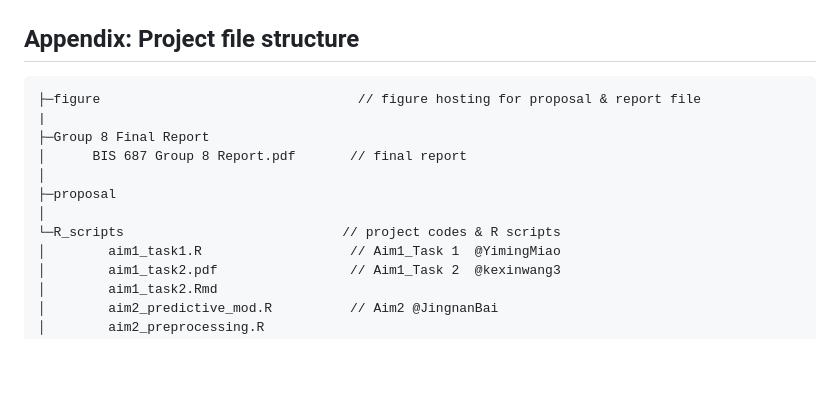
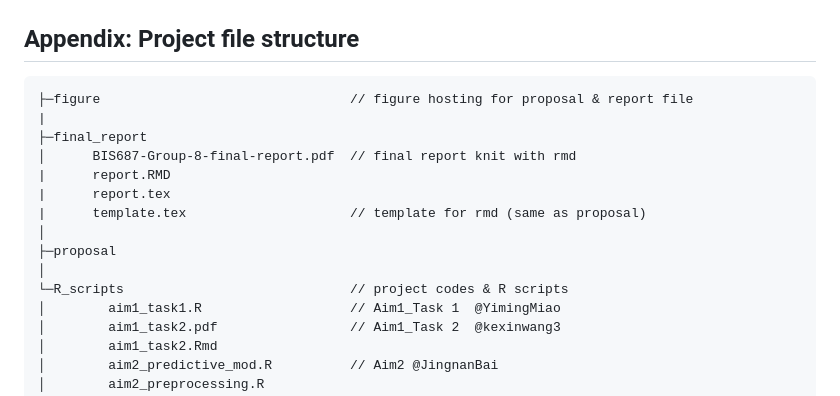
Before and after one commit to JingnanBai/BIS687-Capstone-group-8, a Markdown page: README.md, the part around the change. Rendered like a GitHub page; blank space fills up the shorter version.

Commit message:
Update README.md with final report file structure (rmd)

````diff
--- a/README.md
+++ b/README.md
@@ -104,14 +104,17 @@ Literature Review, Information Collected, Introduction and Background, Report St
 ## Appendix: Project file structure
 
 ```
-├─figure                                 // figure hosting for proposal & report file
+├─figure                                // figure hosting for proposal & report file
 |
-├─Group 8 Final Report
-│      BIS 687 Group 8 Report.pdf       // final report
+├─final_report
+│      BIS687-Group-8-final-report.pdf  // final report knit with rmd
+|      report.RMD
+|      report.tex
+|      template.tex                     // template for rmd (same as proposal)
 │
 ├─proposal
 │
-└─R_scripts                            // project codes & R scripts
+└─R_scripts                             // project codes & R scripts
 │        aim1_task1.R                   // Aim1_Task 1  @YimingMiao
 │        aim1_task2.pdf                 // Aim1_Task 2  @kexinwang3
 │        aim1_task2.Rmd
````
